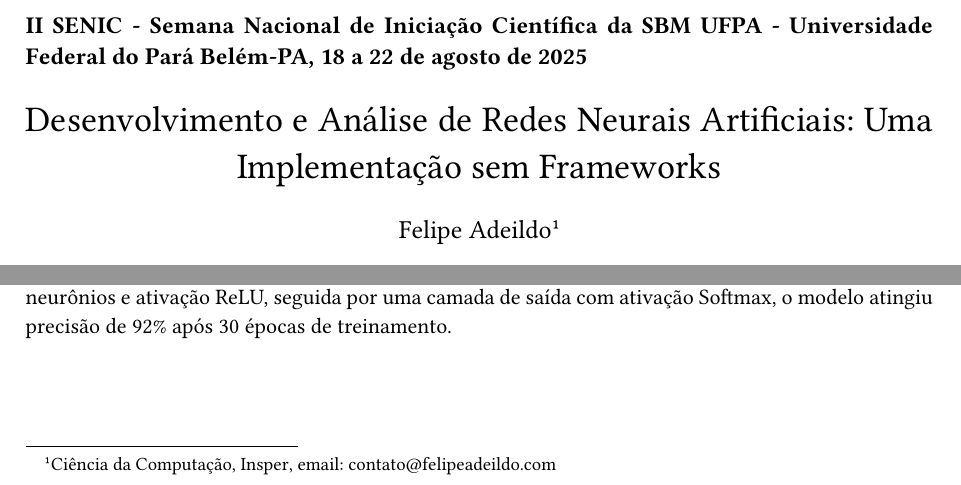
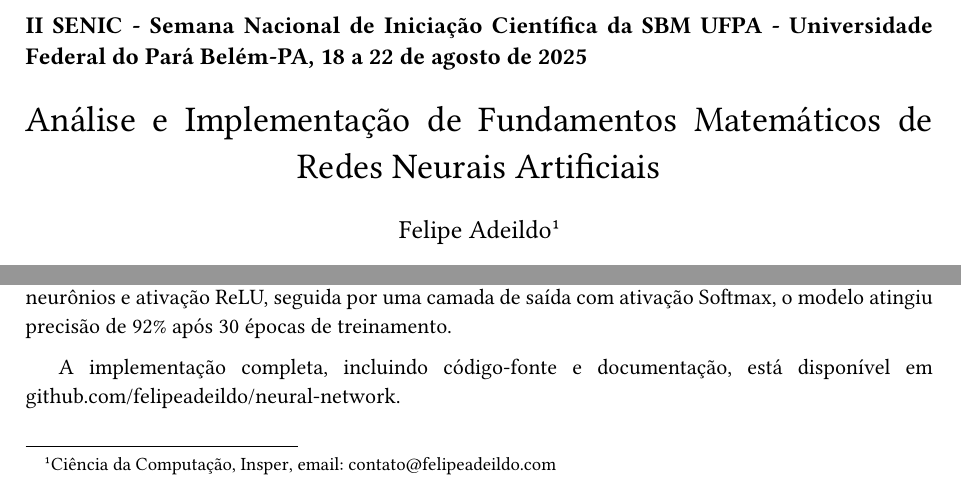
Before and after one commit to felipeadeildo/neural-network, a Typst document (II SENIC - Semana Nacional de Iniciação Científica da SBM.typ): two parts of the page, joined at a grey line, cut so that both start at the same text. The pictures show the PDF file II SENIC - Semana Nacional de Iniciação Científica da SBM.pdf that the author committed with the source.

Commit message:
fix: update title and description for clarity in II SENIC presentation resume

```diff
--- a/II SENIC - Semana Nacional de Iniciação Científica da SBM.typ
+++ b/II SENIC - Semana Nacional de Iniciação Científica da SBM.typ
@@ -6,7 +6,7 @@
   Belém-PA, 18 a 22 de agosto de 2025]
 ])
 #align(center, text(18pt)[
-  Desenvolvimento e Análise de Redes Neurais Artificiais: Uma Implementação sem Frameworks
+  Análise e Implementação de Fundamentos Matemáticos de Redes Neurais Artificiais
 ])
 #align(center, text(13pt)[
   Felipe Adeildo
@@ -28,3 +28,5 @@ Um dos maiores desafios foi a implementação do algoritmo de retropropagação,
 )
 
 Como demonstração prática, apliquei a implementação ao problema de reconhecimento de dígitos manuscritos usando o conjunto MNIST. Utilizando uma arquitetura com uma camada oculta de 128 neurônios e ativação ReLU, seguida por uma camada de saída com ativação Softmax, o modelo atingiu precisão de 92% após 30 épocas de treinamento.
+
+A implementação completa, incluindo código-fonte e documentação, está disponível em #link("https://github.com/felipeadeildo/neural-network")[github.com/felipeadeildo/neural-network].
```
Also changed, not shown: II SENIC - Semana Nacional de Iniciação Científica da SBM.pdf, II SENIC - Semana Nacional de Iniciação Científica da SBM.typ (2 more changed lines).
